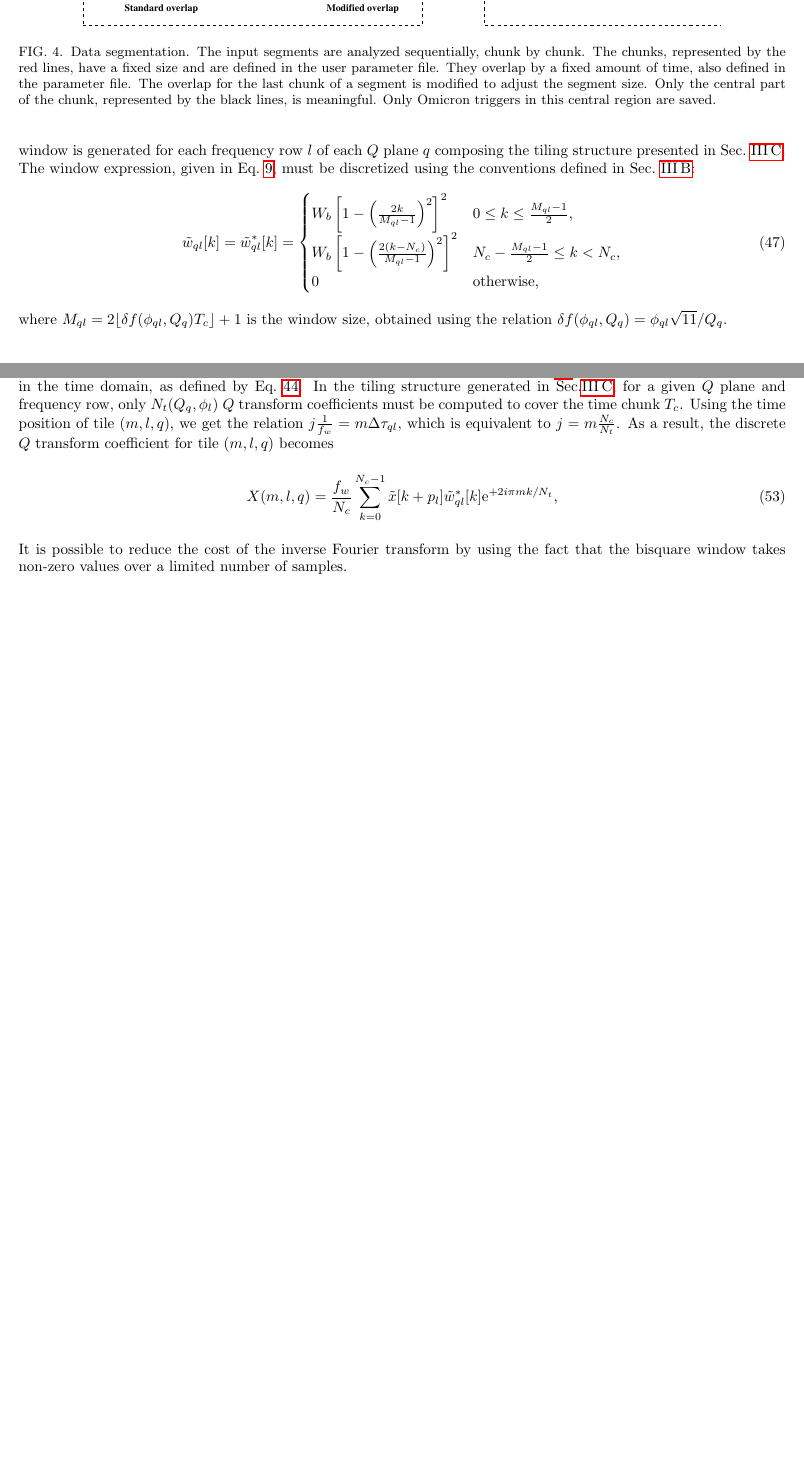
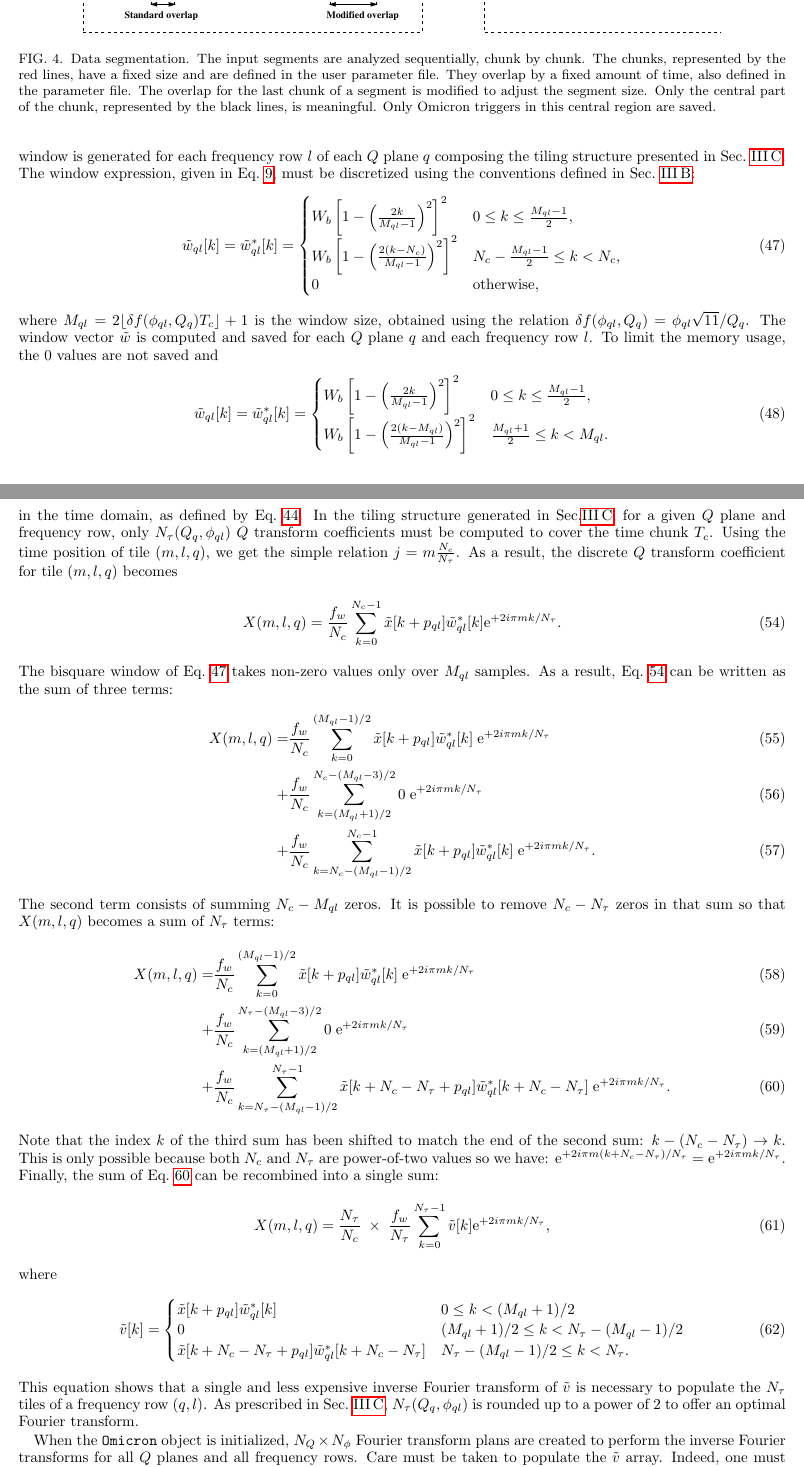
Before and after one commit to ElsevierSoftwareX/SOFTX_2020_128, a LaTeX paper (paper/paper.tex, which reads paper/algorithm.tex): two parts of pages 10 and 14 of 16 before the commit and two parts of pages 10 and 15 of 17 after it, joined at a grey line, cut so that both start at the same text, the shorter picture padded with empty space. Compiled offline with pdfLaTeX.

Commit message:
working indexes
git-svn-id: https://svn.ego-gw.it/svn/advsw/Omicron/trunk@61304 47e613b6-93f3-4244-b775-e06b1756610f

```diff
--- a/paper/algorithm.tex
+++ b/paper/algorithm.tex
@@ -98,10 +98,15 @@ As presented in Eq.~\ref{eq:qtransform2}, the $Q$ transform includes windowing t
   \end{cases}
   \label{eq:dbisquare1}
 \end{equation}
-where $M_{ql}=2\lfloor \delta f(\phi_{ql},Q_q) T_c \rfloor + 1$ is the window size, obtained using the relation $\delta f(\phi_{ql},Q_q) = \phi_{ql}\sqrt{11}/Q_q$.
-
-
-%Before performing the analysis of Eq.~\ref{eq:qtransform3}, the data vector $x$ is whitened such that individual samples of the resulting discrete time sequence are statistically independent random variables with zero mean and unit variance.
+where $M_{ql}=2\lfloor \delta f(\phi_{ql},Q_q) T_c \rfloor + 1$ is the window size, obtained using the relation $\delta f(\phi_{ql},Q_q) = \phi_{ql}\sqrt{11}/Q_q$. The window vector $\tilde{w}$ is computed and saved for each $Q$ plane $q$ and each frequency row $l$. To limit the memory usage, the 0 values are not saved and
+\begin{equation}
+  \tilde{w}_{ql}[k] = \tilde{w}_{ql}^*[k] =
+  \begin{cases}
+    W_b \left[1 - \left(\frac{2k}{M_{ql}-1}\right)^2 \right]^2 & 0\le k \le \frac{M_{ql}-1}{2}, \\
+    W_b \left[1 - \left(\frac{2(k-M_{ql})}{M_{ql}-1}\right)^2 \right]^2 & \frac{M_{ql}+1}{2}\le k < M_{ql}.
+  \end{cases}
+  \label{eq:dbisquare2}
+\end{equation}
 
 
 %%%%%%%%%%%%%%%%%%%%%%%%%%%%%%%%%%%%%%%%%%%%%%%%%%%%%%%%%%%%%%%%%%%%%%%%%%%%%%%%%%
@@ -222 +227,3 @@ The whitened frequency-domain chunk data vector $\tilde{x}$ must be applied the
 \begin{equation}
+  X(j,l,q)=\frac{f_w}{N_c}\sum_{k=0}^{N_c-1}{\tilde{x}[k+p_{ql}]\tilde{w}_{ql}^*[k]\mathrm{e}^{+2i\pi jk/N_c}},
+  \label{eq:dqtransform1}
@@ -224,15 +230,43 @@ The whitened frequency-domain chunk data vector $\tilde{x}$ must be applied the
 \end{equation}
-where $p_l=\lfloor \phi_lT_c \rfloor$ is the number of frequency samples associated to a frequency shift of $+\phi_l$. After being applied this frequency shift, the data vector $\tilde{x}$ is multiplied by the window derived in Eq.~\ref{eq:dbisquare1} and is Fourier-transformed back in the time domain, as defined by Eq.~\ref{eq:dFTbackward}. In the tiling structure generated in Sec.\ref{sec:algorithm:tiling}, for a given $Q$ plane and frequency row, only $N_t(Q_q, \phi_l)$ $Q$ transform coefficients must be computed to cover the time chunk $T_c$. Using the time position of tile $(m,l,q)$, we get the relation $j\frac{1}{f_w}=m\Delta\tau_{ql}$, which is equivalent to $j=m\frac{N_c}{N_t}$. As a result, the discrete $Q$ transform coefficient for tile $(m,l,q)$ becomes
+where $p_{ql}=\lfloor \phi_{ql}T_c \rfloor$ is the number of frequency samples associated to a frequency shift of $+\phi_{ql}$. After being applied this frequency shift, the data vector $\tilde{x}$ is multiplied by the window derived in Eq.~\ref{eq:dbisquare1} and is Fourier-transformed back in the time domain, as defined by Eq.~\ref{eq:dFTbackward}. In the tiling structure generated in Sec.\ref{sec:algorithm:tiling}, for a given $Q$ plane and frequency row, only $N_\tau(Q_q, \phi_{ql})$ $Q$ transform coefficients must be computed to cover the time chunk $T_c$. Using the time position of tile $(m,l,q)$, we get the simple relation $j=m\frac{N_c}{N_\tau}$. As a result, the discrete $Q$ transform coefficient for tile $(m,l,q)$ becomes
 \begin{equation}
-  X(m, l, q) = \frac{f_w}{N_c}\sum_{k=0}^{N_c-1}{\tilde{x}[k+p_l]\tilde{w}_{ql}^*[k]\mathrm{e}^{+2i\pi mk/N_t}},
+  X(m, l, q) = \frac{f_w}{N_c}\sum_{k=0}^{N_c-1}{\tilde{x}[k+p_{ql}]\tilde{w}_{ql}^*[k]\mathrm{e}^{+2i\pi mk/N_\tau}}.
+  \label{eq:dqtransform2}
 \end{equation}
-It is possible to reduce the cost of the inverse Fourier transform by using the fact that the bisquare window takes non-zero values over a limited number of samples.
+The bisquare window of Eq.~\ref{eq:dbisquare1} takes non-zero values only over $M_{ql}$ samples. As a result, Eq.~\ref{eq:dqtransform2} can be written as the sum of three terms:
+\begin{align}
+  X(m, l, q)
+  = & \frac{f_w}{N_c} \sum_{k=0}^{(M_{ql}-1)/2}{\tilde{x}[k+p_{ql}]\tilde{w}_{ql}^*[k] \; \mathrm{e}^{+2i\pi mk/N_\tau}} \\
+  + & \frac{f_w}{N_c} \sum_{k=(M_{ql}+1)/2}^{N_c-(M_{ql}-3)/2}{0 \; \mathrm{e}^{+2i\pi mk/N_\tau}} \\
+  + & \frac{f_w}{N_c} \sum_{k=N_c-(M_{ql}-1)/2}^{N_c-1}{\tilde{x}[k+p_{ql}]\tilde{w}_{ql}^*[k] \; \mathrm{e}^{+2i\pi mk/N_\tau}} .
+  \label{eq:dqtransform3}
+\end{align}
+The second term consists of summing $N_c-M_{ql}$ zeros. It is possible to remove $N_c-N_\tau$ zeros in that sum so that $X(m,l,q)$ becomes a sum of $N_\tau$ terms:
+\begin{align}
+  X(m, l, q)
+  = & \frac{f_w}{N_c} \sum_{k=0}^{(M_{ql}-1)/2}{\tilde{x}[k+p_{ql}]\tilde{w}_{ql}^*[k] \; \mathrm{e}^{+2i\pi mk/N_\tau}} \\
+  + & \frac{f_w}{N_c} \sum_{k=(M_{ql}+1)/2}^{N_\tau-(M_{ql}-3)/2}{0 \; \mathrm{e}^{+2i\pi mk/N_\tau}} \\
+  + & \frac{f_w}{N_c} \sum_{k=N_\tau-(M_{ql}-1)/2}^{N_\tau-1}{\tilde{x}[k+N_c-N_\tau+p_{ql}]\tilde{w}_{ql}^*[k+N_c-N_\tau] \; \mathrm{e}^{+2i\pi mk/N_\tau}} .
+  \label{eq:dqtransform4}
+\end{align}
+Note that the index $k$ of the third sum has been shifted to match the end of the second sum: $k-(N_c-N_\tau) \rightarrow k$. This is only possible because both $N_c$ and $N_\tau$ are power-of-two values so we have: $\mathrm{e}^{+2i\pi m(k+N_c-N_\tau)/N_\tau} = \mathrm{e}^{+2i\pi mk/N_\tau}$. Finally, the sum of Eq.~\ref{eq:dqtransform4} can be recombined into a single sum:
+\begin{equation}
+  X(m, l, q) = \frac{N_\tau}{N_c} \; \times \; \frac{f_w}{N_\tau} \sum_{k=0}^{N_\tau-1}{\tilde{v}[k]\mathrm{e}^{+2i\pi mk/N_\tau}},
+  \label{eq:dqtransform5}
+\end{equation}
+where
+\begin{equation}
+  \tilde{v}[k] =
+  \begin{cases}
+    \tilde{x}[k+p_{ql}]\tilde{w}_{ql}^*[k]                    & 0 \le k < (M_{ql}+1)/2 \\
+    0                                                      & (M_{ql}+1)/2 \le k < N_\tau-(M_{ql}-1)/2 \\
+    \tilde{x}[k+N_c-N_\tau+p_{ql}]\tilde{w}_{ql}^*[k+N_c-N_\tau] & N_\tau-(M_{ql}-1)/2 \le k < N_\tau.
+  \end{cases}
+  \label{eq:v}
+\end{equation}
+This equation shows that a single and less expensive inverse Fourier transform of $\tilde{v}$ is necessary to populate the $N_\tau$ tiles of a frequency row $(q,l)$. As prescribed in Sec.~\ref{sec:algorithm:tiling}, $N_\tau(Q_q, \phi_{ql})$ is rounded up to a power of 2 to offer an optimal Fourier transform.
 
-
-
-%where we used the fact that $N_t$ is a sub-multiple of $N_c$ as both numbers are a power of two. The original inverse Fourier transform of size $N_c$ is reduced to a less expensive transform of size $N_t(Q_q, \phi_l)$.
-
-%The \texttt{Omicron} function \texttt{Project()} is called to loop over the $Q$ planes and the frequency rows, $(q,l)$, and to compute the $Q$ transform coefficients $X(m, l, q)$ using Eq.~\ref{eq:dqtransform}
+When the \texttt{Omicron} object is initialized, $N_Q\times N_{\phi}$ Fourier transform plans are created to perform the inverse Fourier transforms for all $Q$ planes and all frequency rows. Care must be taken to populate the $\tilde{v}$ array. Indeed, one must conciliate the different size conventions used until this point: $\tilde{v}$ is of size $N_\tau $, the whitened data vector, $\tilde{x}$, resulting from a real-to-complex Fourier transforms, is of size $N_c/2+1$ (cf. Sec.~\ref{sec:algorithm:whitening}), and the window, $\tilde{w}^*_{ql}$, saved without the zero values, is of size $M_{ql}$ (cf. Eq.~\ref{eq:dbisquare2}). When taking into account these conventions, the array $\tilde{v}$ now writes:
 
 
 
```
Also changed, not shown: paper/algorithm.tex (3 more changed lines), 2 other files.
